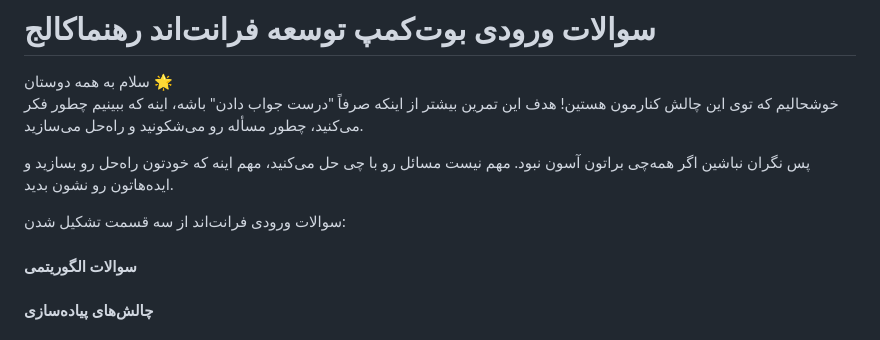
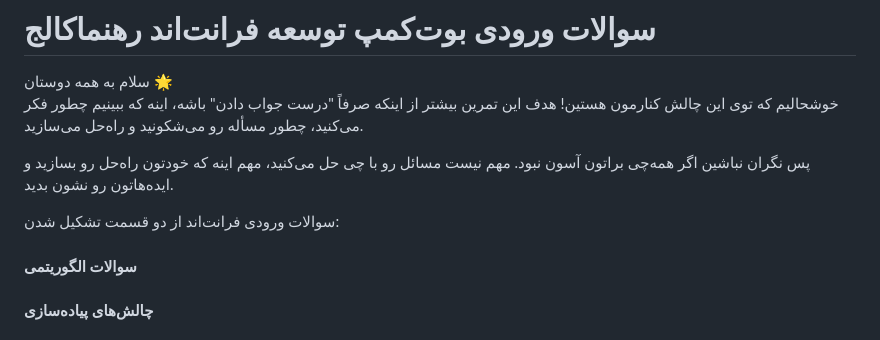
Before and after one commit to RahnemaCollegee/Frontend-Challenge-1404, a Markdown page: Readme.md, the part around the change. Drawn GitHub-style.

```diff
--- a/Readme.md
+++ b/Readme.md
@@ -7,7 +7,7 @@
 
 </br>
 
-سوالات ورودی فرانت‌اند از سه قسمت تشکیل شدن:
+سوالات ورودی فرانت‌اند از دو قسمت تشکیل شدن:
 
 #### سوالات الگوریتمی
 
```
